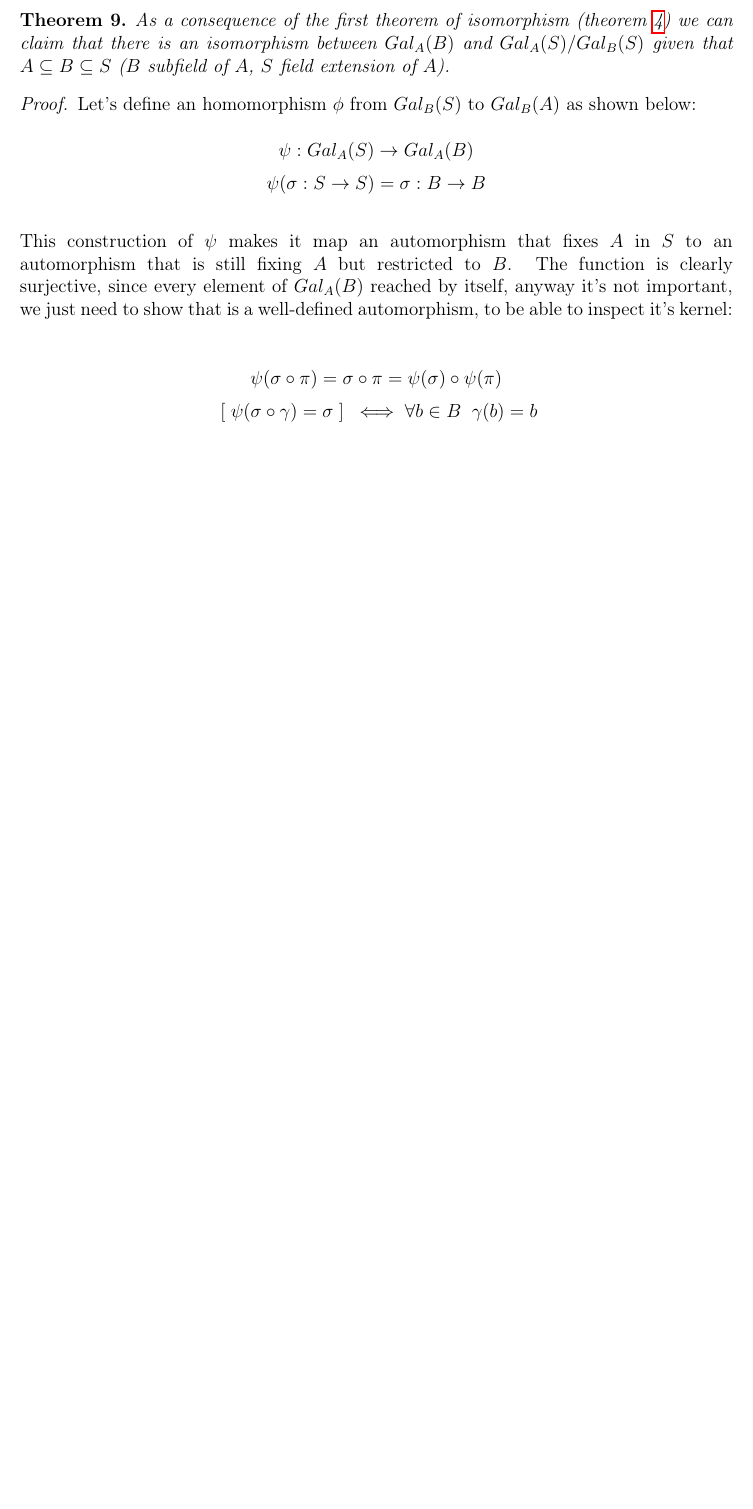
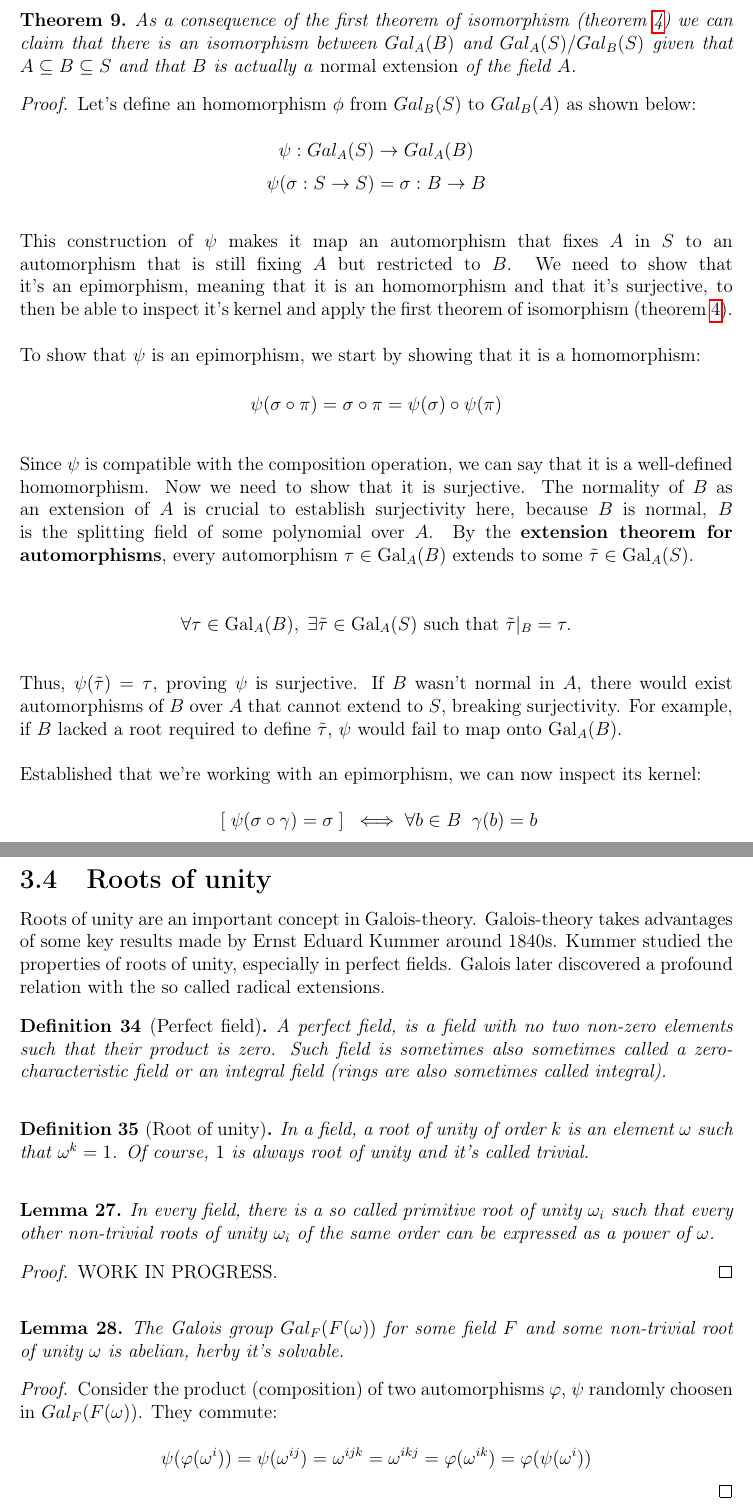
Before and after one commit to fDero/MathRecap, a LaTeX document (GaloisTheory/Main.tex, which reads GaloisTheory/FIELDS/GaloisGroup.tex, GaloisTheory/FIELDS/RootsOfUnity.tex): part of page 21 of 25 before the commit and two parts of pages 21 and 24 of 28 after it, the two joined at a grey line, cut so that both start at the same text, the shorter picture padded with empty space. Compiled offline with pdfLaTeX.

Commit message:
Minor changes, Add some theorems and lemmas about solvability by radicals

```diff
--- a/GaloisTheory/FIELDS/GaloisGroup.tex
+++ b/GaloisTheory/FIELDS/GaloisGroup.tex
@@ -102,9 +102,11 @@ extension.
 \newpage
 
 \begin{theorem}
+\label{thm:GaloisIsomorphism}
     As a consequence of the first theorem of isomorphism (theorem \ref{thm:firstIsomorphism})
     we can claim that there is an isomorphism between $Gal_{A}(B)$ and $Gal_{A}(S)/Gal_{B}(S)$
-    given that $A \subseteq B \subseteq S$ ($B$ subfield of $A$, $S$ field extension of $A$).
+    given that $A \subseteq B \subseteq S$ and that $B$ is actually a \emph{normal extension}
+    of the field $A$.
 \end{theorem}
 \begin{proof}
     Let's define an homomorphism $\phi$ from $Gal_{B}(S)$ to $Gal_{B}(A)$ as shown below:
@@ -114,11 +116,38 @@ extension.
     \vspace{0.1em}
 
     This construction of $\psi$ makes it map an automorphism that fixes $A$ in $S$ to
-    an automorphism that is still fixing $A$ but restricted to $B$. The function is clearly
-    surjective, since every element of $Gal_{A}(B)$ reached by itself, anyway it's not important,
-    we just need to show that is a well-defined automorphism, to be able to inspect it's kernel: \\
+    an automorphism that is still fixing $A$ but restricted to $B$. We need to show that it's
+    an epimorphism, meaning that it is an homomorphism and that it's surjective,
+    to then be able to inspect it's kernel and apply the first theorem of isomorphism
+    (theorem \ref{thm:firstIsomorphism}). \\
 
+    To show that $\psi$ is an epimorphism, we start by showing that it is a homomorphism:
+
+    \vspace{0.2em}
     $$ \psi(\sigma \circ \pi) = \sigma \circ \pi = \psi(\sigma) \circ \psi(\pi) $$
+    \vspace{0.2em}
+
+    Since $\psi$ is compatible with the composition operation, we can say that it is a well-defined
+    homomorphism. Now we need to show that it is surjective. The normality of $B$ as an extension
+    of $A$ is crucial to establish surjectivity here, because $B$ is normal, $B$ is the splitting
+    field of some polynomial over $A$. By the \textbf{extension theorem for automorphisms}, every
+    automorphism $\tau \in \text{Gal}_A(B)$ extends to some $\tilde{\tau} \in
+    \text{Gal}_A(S)$. \\
+
+    $$
+        \forall \tau \in \text{Gal}_A(B), \; \exists \tilde{\tau} \in \text{Gal}_A(S)
+        \text{ such that } \tilde{\tau}|_B = \tau.
+    $$
+    \vspace{0.2em}
+
+    Thus, $\psi(\tilde{\tau}) = \tau$, proving $\psi$ is surjective. If $B$ wasn't normal in $A$,
+    there would exist automorphisms of $B$ over $A$ that cannot extend to $S$,
+    breaking surjectivity. For example, if $B$ lacked a root required to
+    define $\tilde{\tau}$,
+    $\psi$ would fail to map onto $\text{Gal}_A(B)$. \\
+
+    Established that we're working with an epimorphism, we can now inspect its kernel:
+
     $$ \; [ \; \psi(\sigma \circ \gamma) = \sigma \; ] \; \iff \forall b \in B\;\; \gamma(b) = b $$
     $$ \texttt{ker}_{\psi} = Gal_{B}(S) $$
     \vspace{0.2em}
--- /dev/null
+++ b/GaloisTheory/FIELDS/RootsOfUnity.tex
@@ -0,0 +1,45 @@
+\subsection{Roots of unity}
+Roots of unity are an important concept in Galois-theory. Galois-theory
+takes advantages of some key results made by Ernst Eduard Kummer around 1840s. Kummer
+studied the properties of roots of unity, especially in perfect fields. Galois later
+discovered a profound relation with the so called radical extensions.
+
+\begin{definition}[Perfect field]
+    A perfect field, is a field with no two non-zero elements such that their
+    product is zero. Such field is sometimes also sometimes called a zero-characteristic
+    field or an integral field (rings are also sometimes called integral).
+\end{definition}
+\vspace{0.2em}
+
+\begin{definition}[Root of unity]
+    In a field, a root of unity of order $k$ is an element $\omega$ such that
+    $\omega^k = 1$. Of course, $1$ is always root of unity and it's called
+    trivial.
+\end{definition}
+\vspace{0.2em}
+
+\begin{lemma}
+\label{lem:RootsOfUnityCyclic}
+    In every field, there is a so called primitive root of unity $\omega_i$ such that every
+    other non-trivial roots of unity $\omega_i$ of the same order can be expressed as
+    a power of $\omega$.
+\end{lemma}
+\begin{proof}
+    WORK IN PROGRESS.
+\end{proof}
+\vspace{0.2em}
+
+\begin{lemma}
+\label{lem:FOmegaSolvable}
+    The Galois group $Gal_{F}(F(\omega))$ for some field $F$ and some
+    non-trivial root of unity $\omega$ is abelian, herby it's solvable.
+\end{lemma}
+\begin{proof}
+    Consider the product (composition) of two automorphisms $\varphi$, $\psi$
+    randomly choosen in $Gal_{F}(F(\omega))$. They commute:
+
+    $$ \psi(\varphi(\omega^i)) = \psi(\omega^{ij}) = \omega^{ijk} =
+    \omega^{ikj} = \varphi(\omega^{ik}) = \varphi(\psi(\omega^i)) $$
+\end{proof}
+
+\newpage
```
Also changed, not shown: GaloisTheory/EQUATIONS/EQUATIONS.tex (+1 -0 lines), GaloisTheory/EQUATIONS/SolvabilityByRadicals.tex (added, +76 -0 lines), GaloisTheory/FIELDS/FIELDS.tex (+1 -0 lines), GaloisTheory/GROUPS/Homomorphisms.tex (+1 -1 lines), GaloisTheory/FIELDS/GaloisGroup.tex (9 more changed lines).
